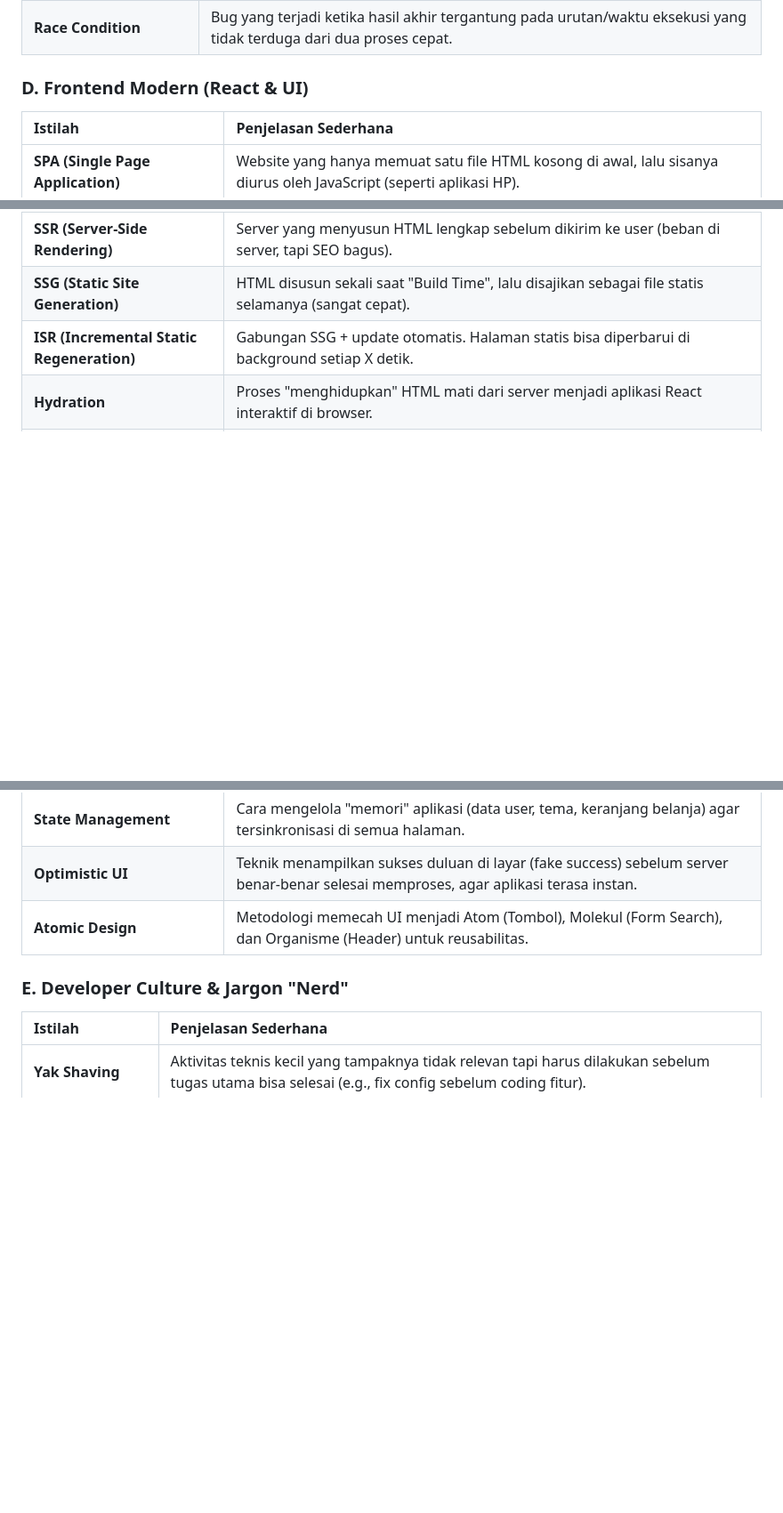
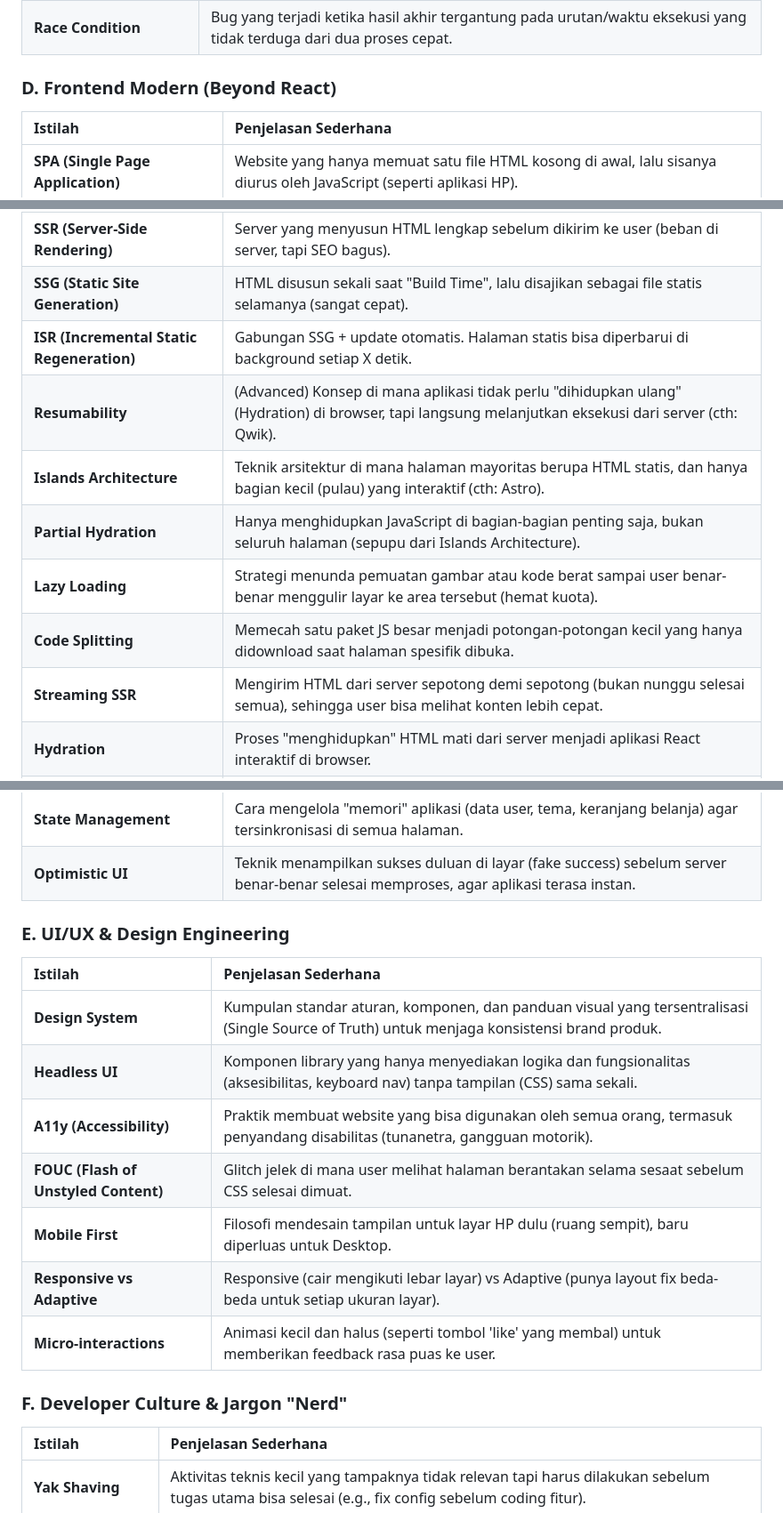
Before and after one commit to sandikodev/margin-pro, a Markdown page: docs/DEEP_DIVE_MENTAL_MODEL.md, 3 parts joined by grey strips. Shown at 89% size. GitHub-like rendering; blank space fills up the shorter version.

Commit message:
docs: add advanced frontend and UI/UX glossary terms
Includes bleeding-edge concepts like Resumability (Qwik) and Islands Architecture (Astro), plus UI/UX engineering terms like Design System and Headless UI.

```diff
--- a/docs/DEEP_DIVE_MENTAL_MODEL.md
+++ b/docs/DEEP_DIVE_MENTAL_MODEL.md
@@ -131,7 +131,7 @@ Untuk membantu pengembang yang baru memulai, berikut adalah penjelasan sederhana
 | **Single Source of Truth** | Prinsip di mana data hanya disimpan di satu tempat, sehingga semua orang merujuk ke data yang pasti valid. |
 | **Race Condition** | Bug yang terjadi ketika hasil akhir tergantung pada urutan/waktu eksekusi yang tidak terduga dari dua proses cepat. |
 
-### D. Frontend Modern (React & UI)
+### D. Frontend Modern (Beyond React)
 | Istilah | Penjelasan Sederhana |
 | :--- | :--- |
 | **SPA (Single Page Application)** | Website yang hanya memuat satu file HTML kosong di awal, lalu sisanya diurus oleh JavaScript (seperti aplikasi HP). |
@@ -139,6 +139,12 @@ Untuk membantu pengembang yang baru memulai, berikut adalah penjelasan sederhana
 | **SSR (Server-Side Rendering)** | Server yang menyusun HTML lengkap sebelum dikirim ke user (beban di server, tapi SEO bagus). |
 | **SSG (Static Site Generation)** | HTML disusun sekali saat "Build Time", lalu disajikan sebagai file statis selamanya (sangat cepat). |
 | **ISR (Incremental Static Regeneration)** | Gabungan SSG + update otomatis. Halaman statis bisa diperbarui di background setiap X detik. |
+| **Resumability** | (Advanced) Konsep di mana aplikasi tidak perlu "dihidupkan ulang" (Hydration) di browser, tapi langsung melanjutkan eksekusi dari server (cth: Qwik). |
+| **Islands Architecture** | Teknik arsitektur di mana halaman mayoritas berupa HTML statis, dan hanya bagian kecil (pulau) yang interaktif (cth: Astro). |
+| **Partial Hydration** | Hanya menghidupkan JavaScript di bagian-bagian penting saja, bukan seluruh halaman (sepupu dari Islands Architecture). |
+| **Lazy Loading** | Strategi menunda pemuatan gambar atau kode berat sampai user benar-benar menggulir layar ke area tersebut (hemat kuota). |
+| **Code Splitting** | Memecah satu paket JS besar menjadi potongan-potongan kecil yang hanya didownload saat halaman spesifik dibuka. |
+| **Streaming SSR** | Mengirim HTML dari server sepotong demi sepotong (bukan nunggu selesai semua), sehingga user bisa melihat konten lebih cepat. |
 | **Hydration** | Proses "menghidupkan" HTML mati dari server menjadi aplikasi React interaktif di browser. |
 | **Virtual DOM** | Salinan data struktur halaman di memori JavaScript untuk menghitung perubahan minimal sebelum menyentuh layar asli. |
 | **Reconciliation** | Proses membandingkan Virtual DOM lama vs baru untuk menentukan bagian mana yang perlu diganti. |
@@ -146,9 +152,19 @@ Untuk membantu pengembang yang baru memulai, berikut adalah penjelasan sederhana
 | **Props Drilling** | Masalah saat kita harus mengoper data melewati 5 lapis komponen yang sebenarnya tidak butuh data itu, hanya untuk sampai ke anak terbawah. |
 | **State Management** | Cara mengelola "memori" aplikasi (data user, tema, keranjang belanja) agar tersinkronisasi di semua halaman. |
 | **Optimistic UI** | Teknik menampilkan sukses duluan di layar (fake success) sebelum server benar-benar selesai memproses, agar aplikasi terasa instan. |
-| **Atomic Design** | Metodologi memecah UI menjadi Atom (Tombol), Molekul (Form Search), dan Organisme (Header) untuk reusabilitas. |
 
-### E. Developer Culture & Jargon "Nerd"
+### E. UI/UX & Design Engineering
+| Istilah | Penjelasan Sederhana |
+| :--- | :--- |
+| **Design System** | Kumpulan standar aturan, komponen, dan panduan visual yang tersentralisasi (Single Source of Truth) untuk menjaga konsistensi brand produk. |
+| **Headless UI** | Komponen library yang hanya menyediakan logika dan fungsionalitas (aksesibilitas, keyboard nav) tanpa tampilan (CSS) sama sekali. |
+| **A11y (Accessibility)** | Praktik membuat website yang bisa digunakan oleh semua orang, termasuk penyandang disabilitas (tunanetra, gangguan motorik). |
+| **FOUC (Flash of Unstyled Content)** | Glitch jelek di mana user melihat halaman berantakan selama sesaat sebelum CSS selesai dimuat. |
+| **Mobile First** | Filosofi mendesain tampilan untuk layar HP dulu (ruang sempit), baru diperluas untuk Desktop. |
+| **Responsive vs Adaptive** | Responsive (cair mengikuti lebar layar) vs Adaptive (punya layout fix beda-beda untuk setiap ukuran layar). |
+| **Micro-interactions** | Animasi kecil dan halus (seperti tombol 'like' yang membal) untuk memberikan feedback rasa puas ke user. |
+
+### F. Developer Culture & Jargon "Nerd"
 | Istilah | Penjelasan Sederhana |
 | :--- | :--- |
 | **Yak Shaving** | Aktivitas teknis kecil yang tampaknya tidak relevan tapi harus dilakukan sebelum tugas utama bisa selesai (e.g., fix config sebelum coding fitur). |
```
